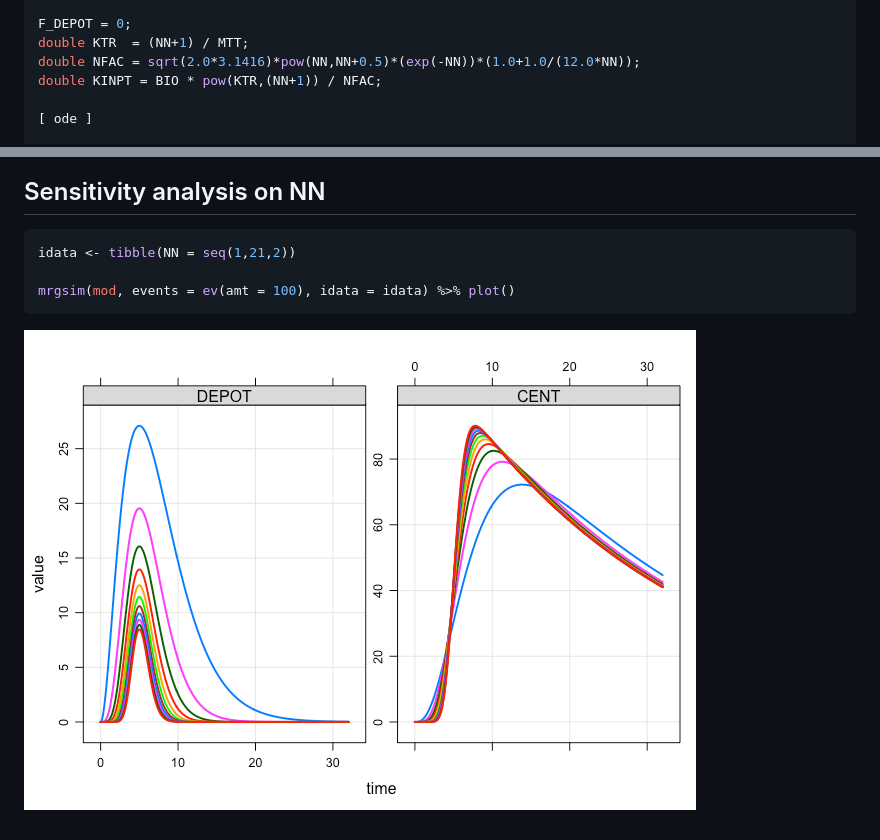
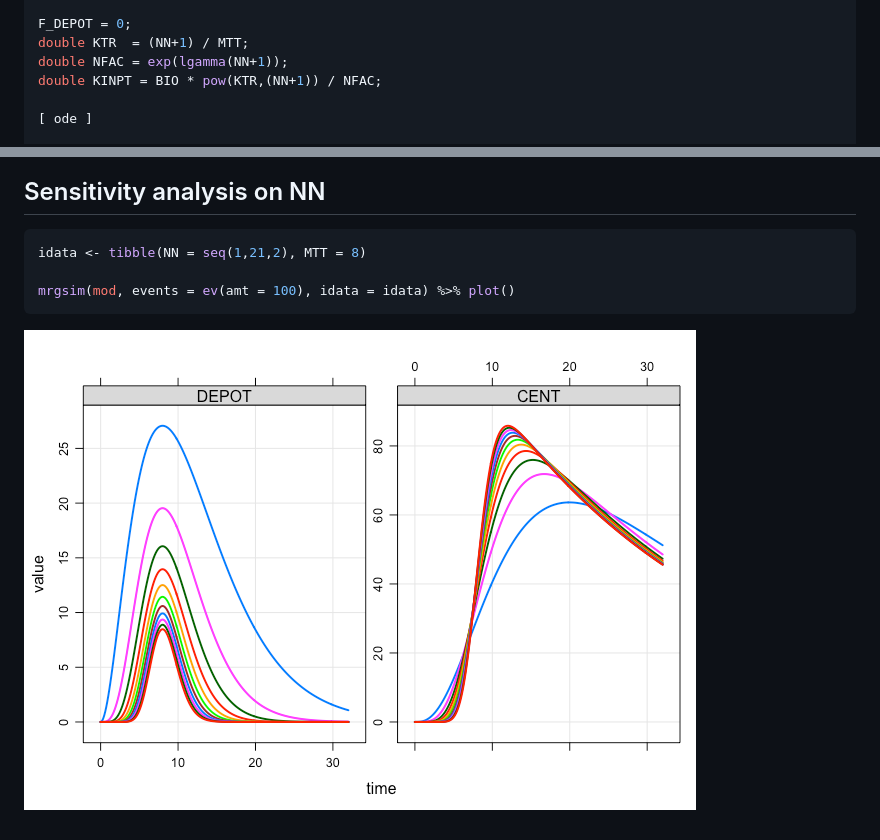
Before and after one commit to mrgsolve/gallery, a Markdown page: absorption/transit.md, 2 parts joined by grey strips. GitHub-like rendering; pictures changed too: absorption/img/transit-unnamed-chunk-6-1.png.

Commit message:
use lgamma for factorial

````diff
--- a/absorption/transit.md
+++ b/absorption/transit.md
@@ -43,7 +43,7 @@ if(self.amt > 0 && self.cmt==1) {
 
 F_DEPOT = 0;
 double KTR  = (NN+1) / MTT;
-double NFAC = sqrt(2.0*3.1416)*pow(NN,NN+0.5)*(exp(-NN))*(1.0+1.0/(12.0*NN));
+double NFAC = exp(lgamma(NN+1));
 double KINPT = BIO * pow(KTR,(NN+1)) / NFAC;
 
 [ ode ]
@@ -88,7 +88,7 @@ mrgsim(mod, events = ev(amt = 100), idata = idata) %>% plot()
 ## Sensitivity analysis on NN
 
 ``` r
-idata <- tibble(NN = seq(1,21,2))
+idata <- tibble(NN = seq(1,21,2), MTT = 8)
 
 mrgsim(mod, events = ev(amt = 100), idata = idata) %>% plot()
 ```
````
Also changed, not shown: absorption/img/transit-unnamed-chunk-4-1.png, absorption/img/transit-unnamed-chunk-5-1.png, 1 other file.
